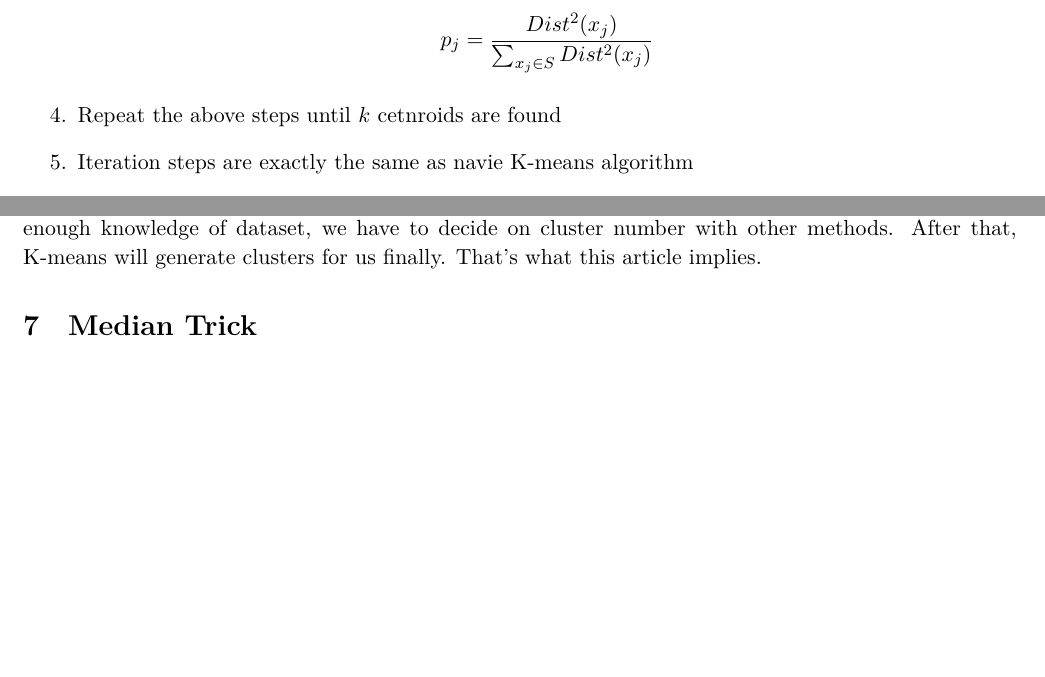
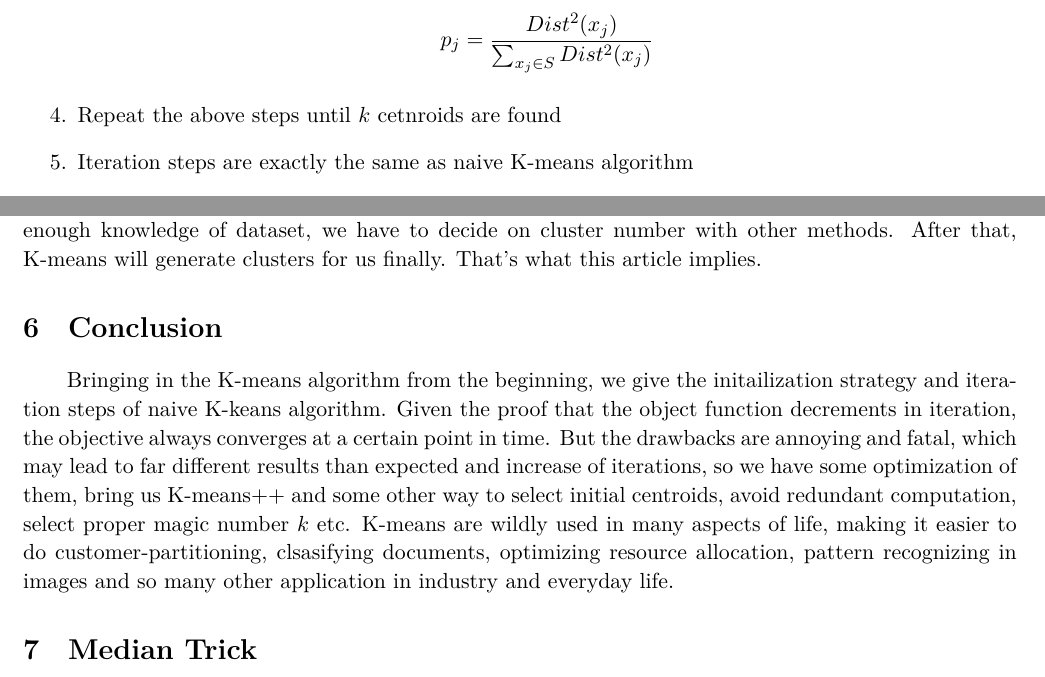
Before and after one commit to CoderLee-Y/AlgorithmRepo, a LaTeX document (notes template&samples/sample.tex): two parts of pages 5 and 12 of 20, joined at a grey line, cut so that both start at the same text, the shorter picture padded with empty space. Compiled offline with XeLaTeX.

Commit message:
conclusion

```diff
--- a/notes template&samples/sample.tex
+++ b/notes template&samples/sample.tex
@@ -215,7 +215,7 @@ And the updated algorithm does exactly the same in the iteration steps. The algo
   \item Compute the distance of all points in the dataset from centroid $c_1$. The distance of a point $x$ could be calculated by $$ Dist(x, c_i) = {\left\lVert x-c_i\right\rVert } $$
   \item Take a new centroid $c_i$, choosing $x_j \in $ from all points with probability $p_j$ $$p_j = \frac{Dist^2(x_j)}{\sum_{x_j \in S} Dist^2(x_j)} $$
   \item Repeat the above steps until $k$ cetnroids are found
-  \item Iteration steps are exactly the same as navie K-means algorithm
+  \item Iteration steps are exactly the same as naive K-means algorithm
 \end{enumerate}
 \par k-means++ consistently outperformed k-means, both by achieving a lower potential value,
 in some cases by several orders of magnitude, and also by completing faster. With the synthetic
@@ -378,6 +376,10 @@ The team uses we use Principal Component Analysis (PCA)  whiledetermining the ce
 With this method to decide on centroids, the author argues that their method uses much less iterations and execution time for convergence. Compared with existing K-means++, their algorithm's performance is constant and faster. \par
 But to be honest, we have to argue that their research just used K-means to generate clusters at last. In fact, after PCA, we can clearly observer that there are 3 kinds of COVID-19 situations over the world.(which fits our impression) What K-means does just verifies countries in detail. That is, without enough knowledge of dataset, we have to decide on cluster number with other methods. After that, K-means will generate clusters for us finally. That's what this article implies.
 
+\section{Conclusion}
+Bringing in the K-means algorithm from the beginning, we give the initailization strategy and iteration steps of naive K-keans algorithm.
+Given the proof that the object function decrements in iteration, the objective always converges at a certain point in time. But the drawbacks are annoying and fatal, which may lead to far different results than expected and increase of iterations, so we have some optimization of them, bring us K-means++ and some other way to select initial centroids, avoid redundant computation, select proper magic number $k$ etc.
+K-means are wildly used in many aspects of life, making it easier to do customer-partitioning, clsasifying documents, optimizing resource allocation, pattern recognizing in images and so many other application in industry and everyday life.
 
 \section{Median Trick}
 So far, we have an algorithm $A$ which estimates in correct range of $\eps$ with probability $\ge 0.9$. Our new algorithm $A^{\ast}$ will output in range of $\eps$ with probability $1-\delta$.
```
Also changed, not shown: notes template&samples/sample.pdf, notes template&samples/sample.tex (2 more changed lines).
